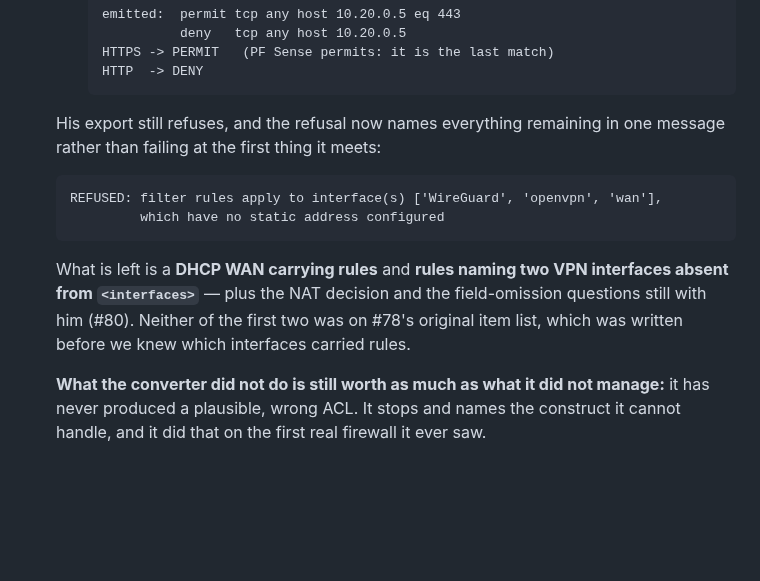
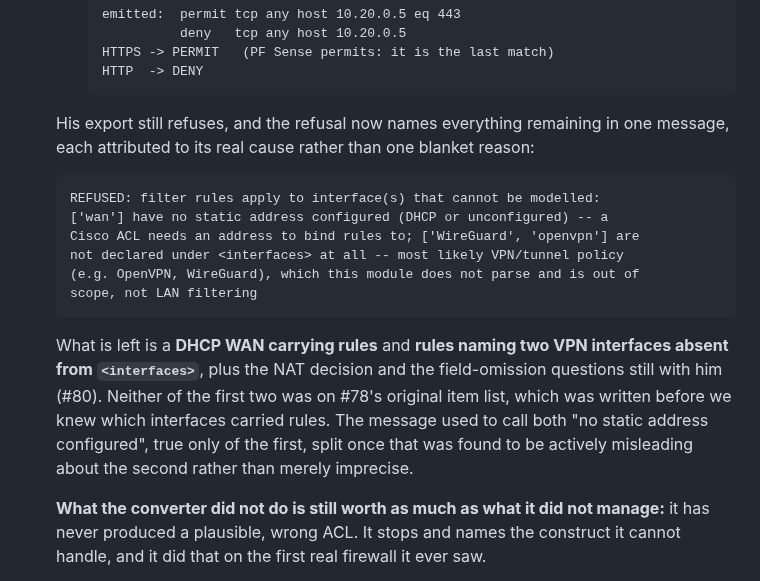
Before and after one commit to ARSH871-bot/Netwise, a Markdown page: docs/evaluation.md, the part around the change. Drawn GitHub-style; blank space fills up the shorter version.

````diff
--- a/docs/evaluation.md
+++ b/docs/evaluation.md
@@ -212,18 +212,25 @@ away has the wrong impression.
      ```
 
    His export still refuses, and the refusal now names everything remaining in
-   one message rather than failing at the first thing it meets:
+   one message, each attributed to its real cause rather than one blanket
+   reason:
 
    ```
-   REFUSED: filter rules apply to interface(s) ['WireGuard', 'openvpn', 'wan'],
-            which have no static address configured
+   REFUSED: filter rules apply to interface(s) that cannot be modelled:
+   ['wan'] have no static address configured (DHCP or unconfigured) -- a
+   Cisco ACL needs an address to bind rules to; ['WireGuard', 'openvpn'] are
+   not declared under <interfaces> at all -- most likely VPN/tunnel policy
+   (e.g. OpenVPN, WireGuard), which this module does not parse and is out of
+   scope, not LAN filtering
    ```
 
    What is left is a **DHCP WAN carrying rules** and **rules naming two VPN
-   interfaces absent from `<interfaces>`** — plus the NAT decision and the
+   interfaces absent from `<interfaces>`**, plus the NAT decision and the
    field-omission questions still with him (#80). Neither of the first two was
    on #78's original item list, which was written before we knew which
-   interfaces carried rules.
+   interfaces carried rules. The message used to call both "no static address
+   configured", true only of the first, split once that was found to be
+   actively misleading about the second rather than merely imprecise.
 
    **What the converter did not do is still worth as much as what it did not
    manage:** it has never produced a plausible, wrong ACL. It stops and names
````
Also changed, not shown: CLAUDE.md (+16 -8 lines).
